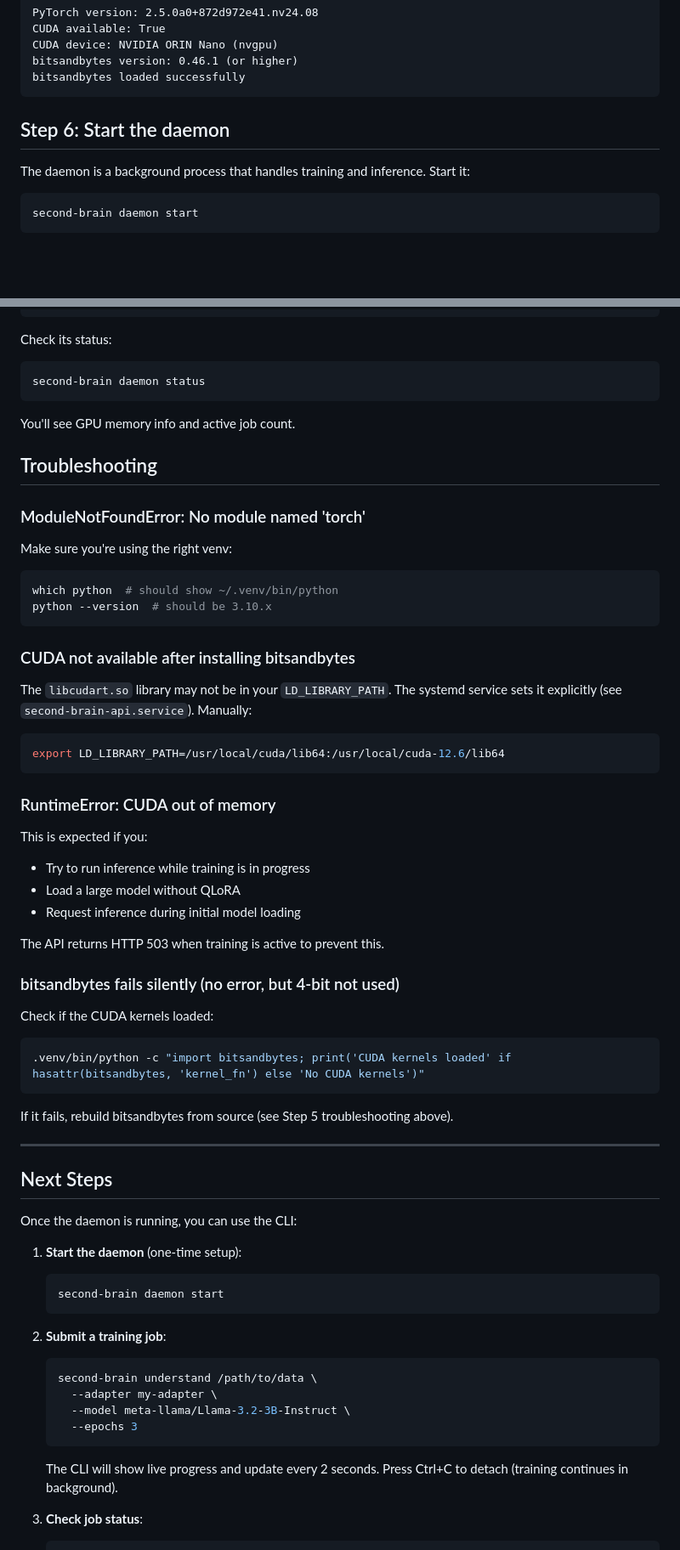
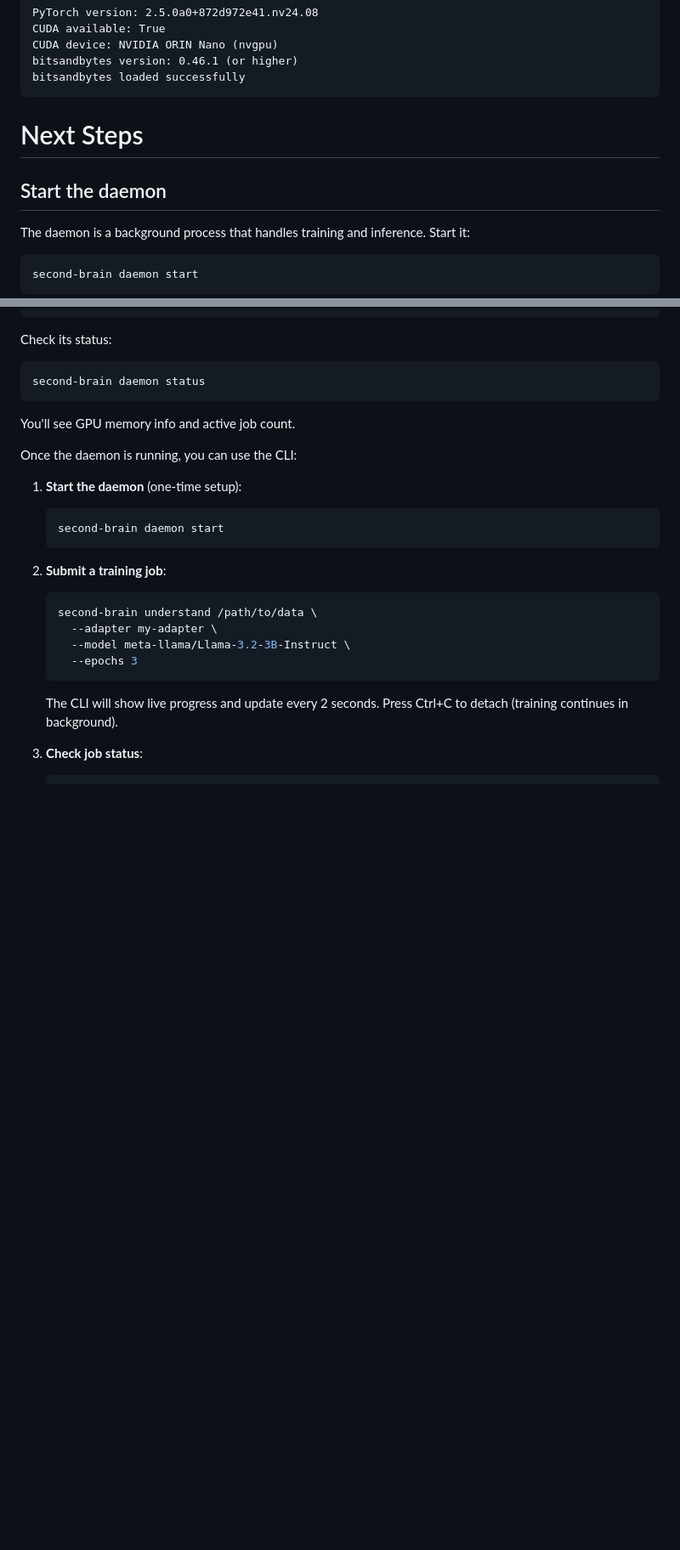
Before and after one commit to AjeyPaiK/second-brain, a Markdown page: INSTALL.md, 2 parts joined by grey strips. Shown at 85% size. Rendered like a GitHub page; blank space fills up the shorter version.

````diff
--- a/INSTALL.md
+++ b/INSTALL.md
@@ -73,8 +73,8 @@ CUDA device: NVIDIA ORIN Nano (nvgpu)
 bitsandbytes version: 0.46.1 (or higher)
 bitsandbytes loaded successfully
 ```
-
-## Step 6: Start the daemon
+# Next Steps
+## Start the daemon
 
 The daemon is a background process that handles training and inference. Start it:
 
@@ -95,48 +95,6 @@ second-brain daemon status
 ```
 
 You'll see GPU memory info and active job count.
-
-## Troubleshooting
-
-### ModuleNotFoundError: No module named 'torch'
-
-Make sure you're using the right venv:
-
-```bash
-which python  # should show ~/.venv/bin/python
-python --version  # should be 3.10.x
-```
-
-### CUDA not available after installing bitsandbytes
-
-The `libcudart.so` library may not be in your `LD_LIBRARY_PATH`. The systemd service sets it explicitly (see `second-brain-api.service`). Manually:
-
-```bash
-export LD_LIBRARY_PATH=/usr/local/cuda/lib64:/usr/local/cuda-12.6/lib64
-```
-
-### RuntimeError: CUDA out of memory
-
-This is expected if you:
-- Try to run inference while training is in progress
-- Load a large model without QLoRA
-- Request inference during initial model loading
-
-The API returns HTTP 503 when training is active to prevent this.
-
-### bitsandbytes fails silently (no error, but 4-bit not used)
-
-Check if the CUDA kernels loaded:
-
-```bash
-.venv/bin/python -c "import bitsandbytes; print('CUDA kernels loaded' if hasattr(bitsandbytes, 'kernel_fn') else 'No CUDA kernels')"
-```
-
-If it fails, rebuild bitsandbytes from source (see Step 5 troubleshooting above).
-
----
-
-## Next Steps
 
 Once the daemon is running, you can use the CLI:
 
````
